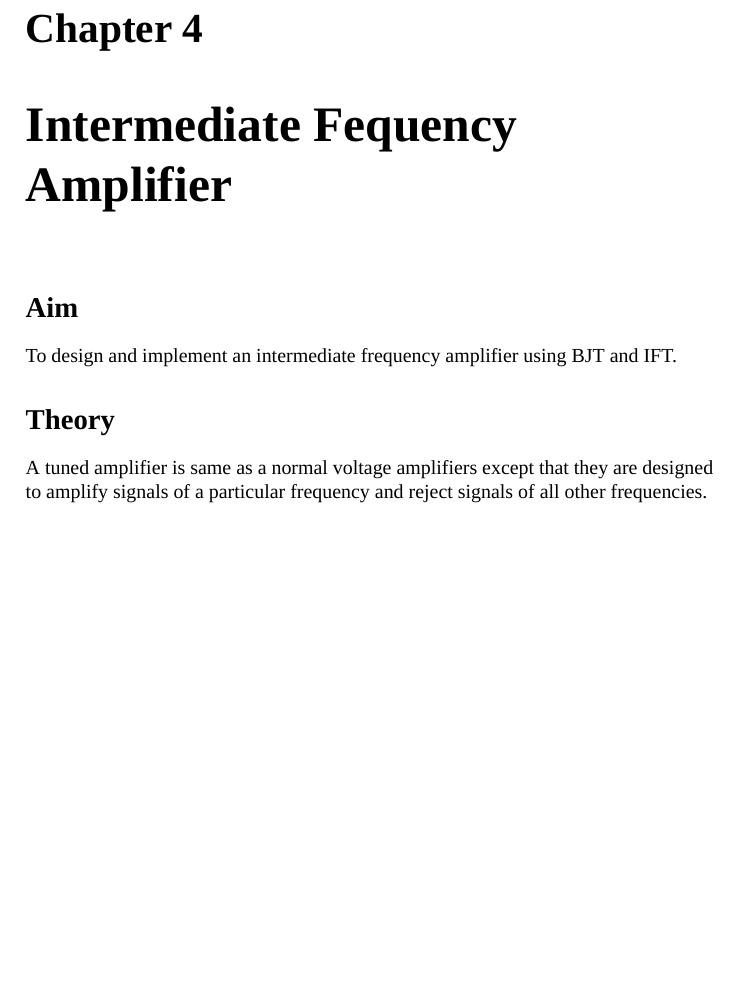
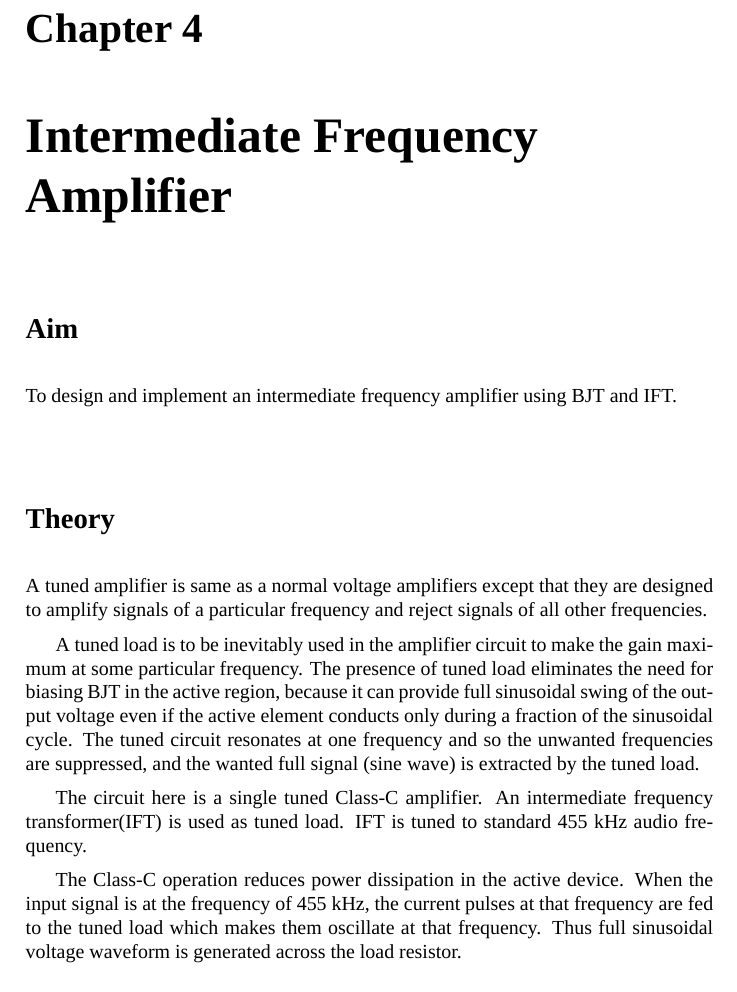
Before and after one commit to kavyamanohar/analogcommunication, a LaTeX book (analogcommunicationcircuits/analogcommunication.tex): part of page 21 of 41, cut so that both start at the same text, the shorter picture padded with empty space. Compiled offline with XeLaTeX; a missing font is replaced by an installed copy or a similar font.

Commit message:
Added content to Tuned Amplifier
Added Theory of the circuit.

```diff
--- a/analogcommunicationcircuits/analogcommunication.tex
+++ b/analogcommunicationcircuits/analogcommunication.tex
@@ -365,14 +365,21 @@ A model plot showing the expected result of the experiment is shown in the Fig.\
 AM demodulation circuit was implemented on breadboard and output was observed and plotted ona graph sheet.
 
 %CHAPTER-----------------------------------------------------------------------
-\chapter[Intermediate Frequency Amplifier]{Intermediate Fequency Amplifier}
+\chapter[Intermediate Frequency Amplifier]{Intermediate Frequency Amplifier}
 %-------------------
 \section*{Aim}
 To design and implement an intermediate frequency amplifier using BJT and IFT.
 %--------------------
 \section*{Theory}
+
+
 A tuned amplifier is same as a normal voltage amplifiers except that they are designed to amplify signals of a particular frequency and reject signals of all other frequencies.
 
+A tuned load is to be inevitably used in the amplifier circuit to make the gain maximum at some particular frequency. The presence of tuned load eliminates the need for biasing BJT in the active region, because it can provide full sinusoidal swing of the output voltage even if the active element conducts only during a fraction of the sinusoidal cycle. The tuned circuit resonates at one frequency and so the unwanted frequencies are suppressed, and the wanted full signal (sine wave) is extracted by the tuned load.
+
+The circuit here is a single tuned Class-C amplifier. An intermediate frequency transformer(IFT) is used as tuned load. IFT is tuned to standard 455 kHz audio frequency.
+
+The Class-C operation reduces power dissipation in the active device. When the input signal is at the frequency of 455 kHz, the current pulses at that frequency are fed to the tuned load which makes them oscillate at that frequency. Thus full sinusoidal voltage waveform is generated across the load resistor.
 \section*{Design}
 \section*{Circuit Diagram}
 \section*{Procedure}
```
